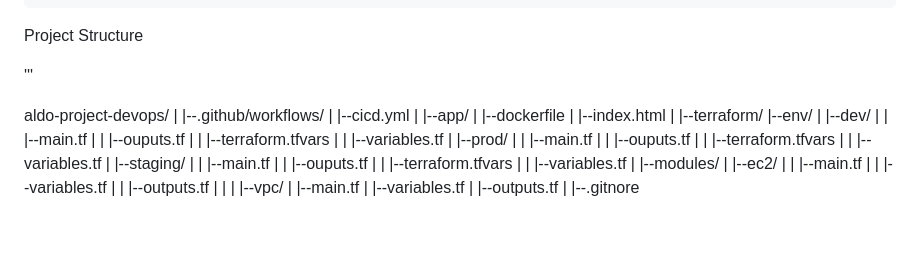
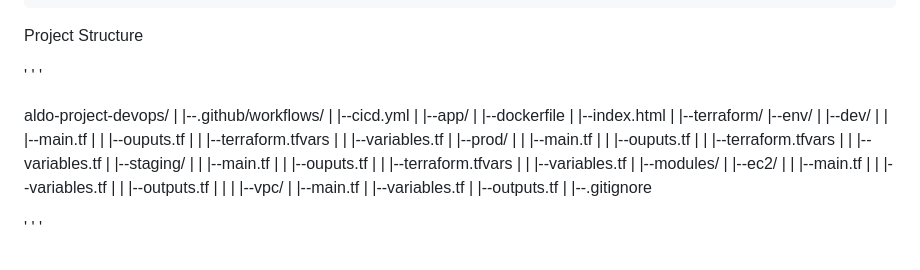
Before and after one commit to Filllix/aldo-project-devops, a Markdown page: README.md, the part around the change. Rendered like a GitHub page; blank space fills up the shorter version.

```diff
--- a/README.md
+++ b/README.md
@@ -101,7 +101,7 @@ Security Implementation
 
 Project Structure
 
-'''
+' ' '
 
 aldo-project-devops/
 |
@@ -141,4 +141,6 @@ aldo-project-devops/
    |      |--variables.tf
    |      |--outputs.tf
    |
-   |--.gitnore
+   |--.gitignore
+
+' ' '
```
